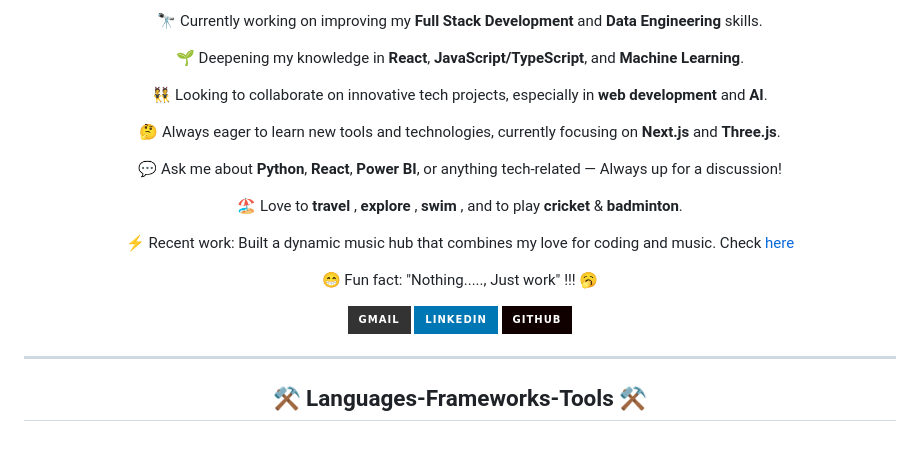
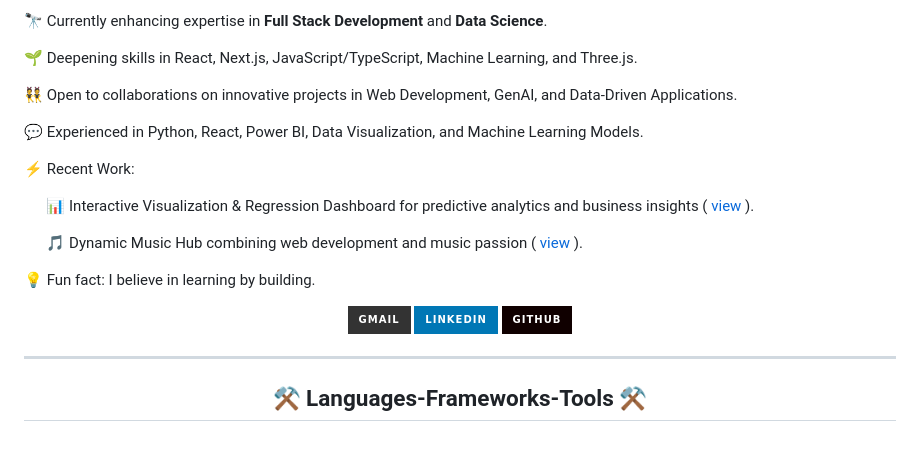
Before and after one commit to Mohit-Jangid/Mohit-Jangid, a Markdown page: README.md, the part around one of its changes. GitHub-like rendering; badges without logos.

```diff
--- a/README.md
+++ b/README.md
@@ -22,22 +22,21 @@
 
-🔭  Currently working on improving my **Full Stack Development** and **Data Engineering** skills.
+🔭 Currently enhancing expertise in **Full Stack Development** and **Data Science**.
 
-🌱  Deepening my knowledge in **React**, **JavaScript/TypeScript**, and **Machine Learning**.
+🌱 Deepening skills in React, Next.js, JavaScript/TypeScript, Machine Learning, and Three.js.
 
-👯  Looking to collaborate on innovative tech projects, especially in **web development** and **AI**.
+👯 Open to collaborations on innovative projects in Web Development, GenAI, and Data-Driven Applications.
 
-🤔  Always eager to learn new tools and technologies, currently focusing on **Next.js** and **Three.js**.
+💬 Experienced in Python, React, Power BI, Data Visualization, and Machine Learning Models.
 
-💬  Ask me about **Python**, **React**, **Power BI**, or anything tech-related — Always up for a discussion!
+⚡ Recent Work:
 
-🏖️  Love to **travel** , **explore** , **swim** , and to play **cricket** & **badminton**.
+&nbsp;&nbsp;&nbsp;&nbsp;&nbsp;&nbsp;📊 Interactive Visualization & Regression Dashboard for predictive analytics and business insights ( [view](https://regression-models.streamlit.app) ).
 
-⚡  Recent work: Built a dynamic music hub that combines my love for coding and music. Check [here](https://sunnyoneight.vercel.app/)
+&nbsp;&nbsp;&nbsp;&nbsp;&nbsp;&nbsp;🎵 Dynamic Music Hub combining web development and music passion ( [view](https://sunnyoneight.vercel.app) ).
 
-😁  Fun fact: "Nothing....., Just work" !!! 🥱
+💡 Fun fact: I believe in learning by building.
 
 </div>
-
 
 <div align="center">
 
@@ -57,7 +56,7 @@
 
 </div>
 
- <hr/>
+<hr/>
 
 <h2 align="center">⚒️ Languages-Frameworks-Tools ⚒️</h2>
 
```
Also changed, not shown: other parts of README.md (+19 -6 lines).
